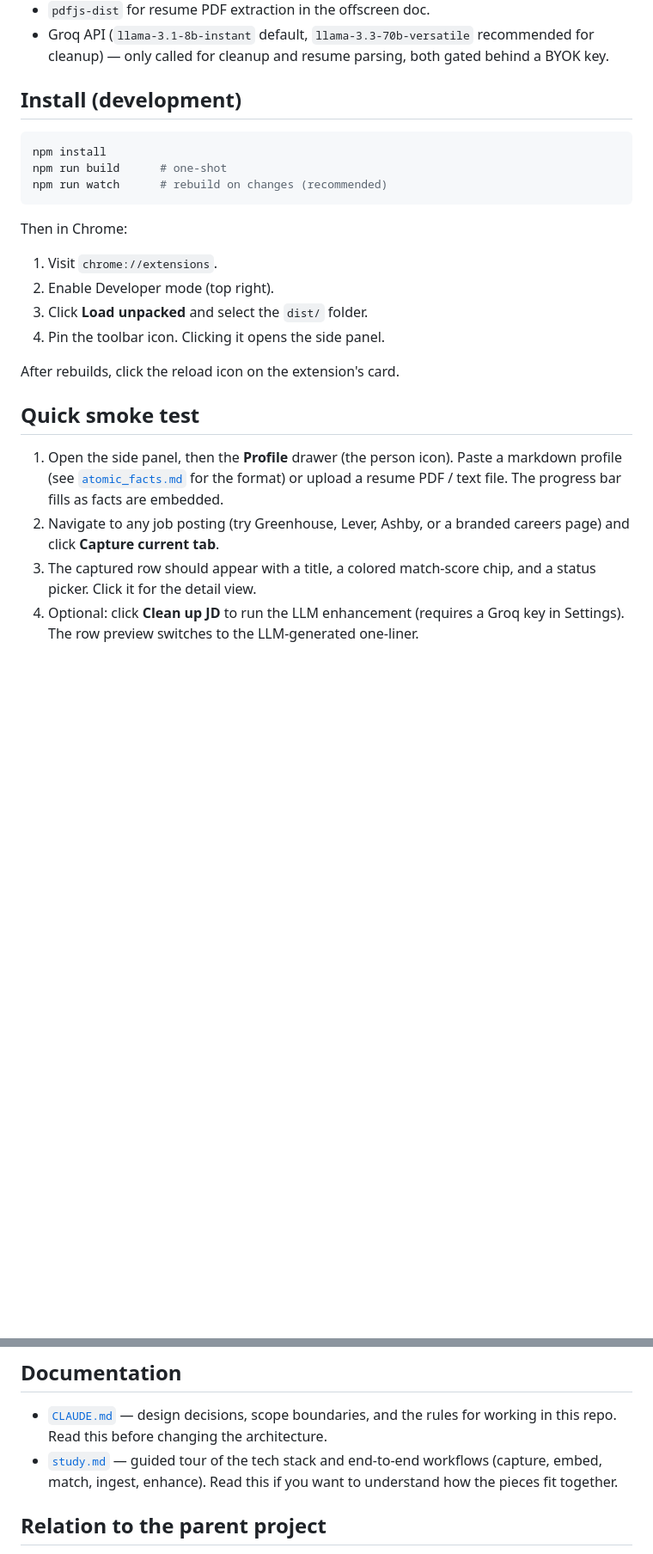
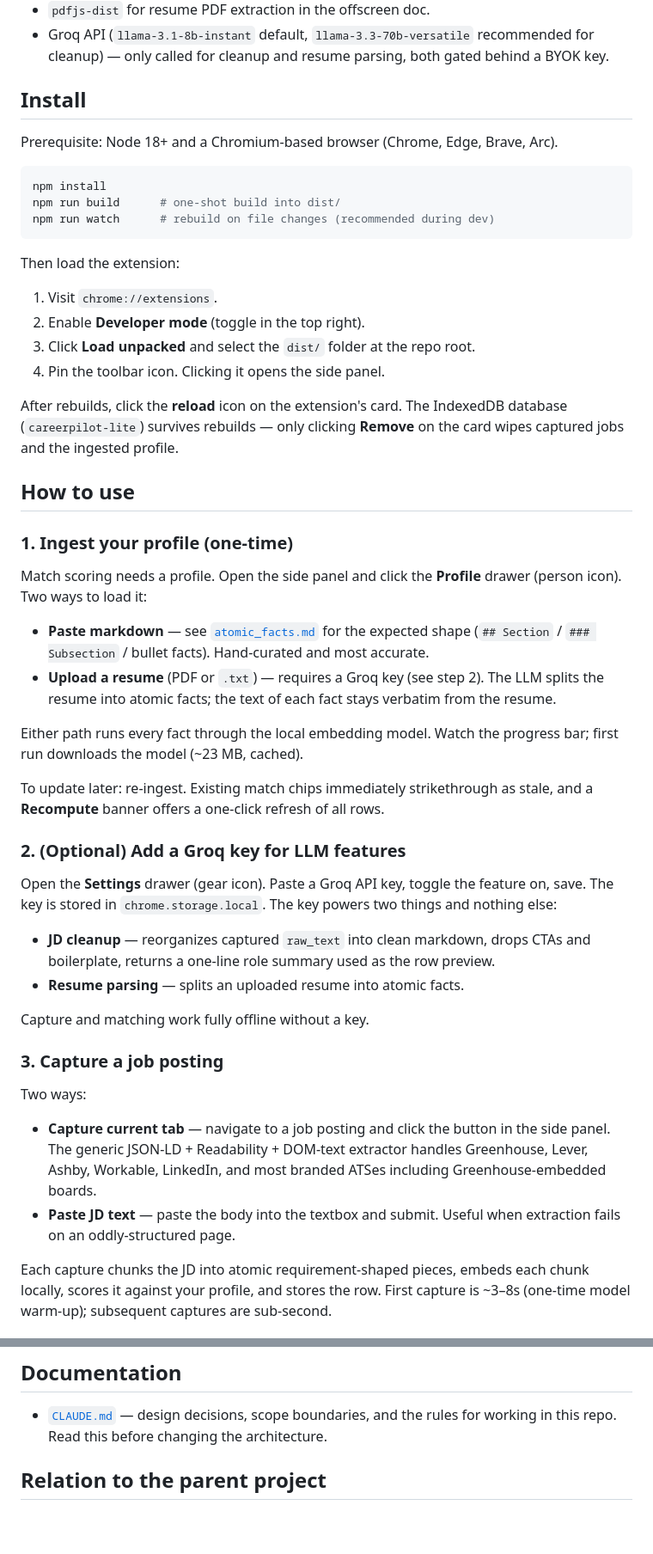
Before and after one commit to riteshbachhar/CareerCopilot_lite, a Markdown page: README.md, 2 parts joined by grey strips. Shown at 86% size. Rendered like a GitHub page; blank space fills up the shorter version.

Commit message:
Expand README install + how-to-use sections
Co-Authored-By: Claude Opus 4.7 (1M context) <noreply@anthropic.com>

````diff
--- a/README.md
+++ b/README.md
@@ -20,26 +20,53 @@ Capture a job posting from any tab, embed it locally, and score it against your
 - `pdfjs-dist` for resume PDF extraction in the offscreen doc.
 - Groq API (`llama-3.1-8b-instant` default, `llama-3.3-70b-versatile` recommended for cleanup) — only called for cleanup and resume parsing, both gated behind a BYOK key.
 
-## Install (development)
+## Install
+
+Prerequisite: Node 18+ and a Chromium-based browser (Chrome, Edge, Brave, Arc).
 
 ```bash
 npm install
-npm run build      # one-shot
-npm run watch      # rebuild on changes (recommended)
+npm run build      # one-shot build into dist/
+npm run watch      # rebuild on file changes (recommended during dev)
 ```
 
-Then in Chrome:
+Then load the extension:
 
 1. Visit `chrome://extensions`.
-2. Enable Developer mode (top right).
-3. Click **Load unpacked** and select the `dist/` folder.
+2. Enable **Developer mode** (toggle in the top right).
+3. Click **Load unpacked** and select the `dist/` folder at the repo root.
 4. Pin the toolbar icon. Clicking it opens the side panel.
 
-After rebuilds, click the reload icon on the extension's card.
+After rebuilds, click the **reload** icon on the extension's card. The IndexedDB database (`careerpilot-lite`) survives rebuilds — only clicking **Remove** on the card wipes captured jobs and the ingested profile.
 
-## Quick smoke test
+## How to use
 
-1. Open the side panel, then the **Profile** drawer (the person icon). Paste a markdown profile (see [`atomic_facts.md`](atomic_facts.md) for the format) or upload a resume PDF / text file. The progress bar fills as facts are embedded.
-2. Navigate to any job posting (try Greenhouse, Lever, Ashby, or a branded careers page) and click **Capture current tab**.
-3. The captured row should appear with a title, a colored match-score chip, and a status picker. Click it for the detail view.
-4. Optional: click **Clean up JD** to run the LLM enhancement (requires a Groq key in Settings). The row preview switches to the LLM-generated one-liner.
+### 1. Ingest your profile (one-time)
+
+Match scoring needs a profile. Open the side panel and click the **Profile** drawer (person icon). Two ways to load it:
+
+- **Paste markdown** — see [`atomic_facts.md`](atomic_facts.md) for the expected shape (`## Section` / `### Subsection` / bullet facts). Hand-curated and most accurate.
+- **Upload a resume** (PDF or `.txt`) — requires a Groq key (see step 2). The LLM splits the resume into atomic facts; the text of each fact stays verbatim from the resume.
+
+Either path runs every fact through the local embedding model. Watch the progress bar; first run downloads the model (~23 MB, cached).
+
+To update later: re-ingest. Existing match chips immediately strikethrough as stale, and a **Recompute** banner offers a one-click refresh of all rows.
+
+### 2. (Optional) Add a Groq key for LLM features
+
+Open the **Settings** drawer (gear icon). Paste a Groq API key, toggle the feature on, save. The key is stored in `chrome.storage.local`. The key powers two things and nothing else:
+
+- **JD cleanup** — reorganizes captured `raw_text` into clean markdown, drops CTAs and boilerplate, returns a one-line role summary used as the row preview.
+- **Resume parsing** — splits an uploaded resume into atomic facts.
+
+Capture and matching work fully offline without a key.
+
+### 3. Capture a job posting
+
+Two ways:
+
+- **Capture current tab** — navigate to a job posting and click the button in the side panel. The generic JSON-LD + Readability + DOM-text extractor handles Greenhouse, Lever, Ashby, Workable, LinkedIn, and most branded ATSes including Greenhouse-embedded boards.
+- **Paste JD text** — paste the body into the textbox and submit. Useful when extraction fails on an oddly-structured page.
+
+Each capture chunks the JD into atomic requirement-shaped pieces, embeds each chunk locally, scores it against your profile, and stores the row. First capture is ~3–8s (one-time model warm-up); subsequent captures are sub-second.
+
@@ -75,7 +128,6 @@ tests/                 Node test runner — pure-function tests
 ## Documentation
 
 - [`CLAUDE.md`](CLAUDE.md) — design decisions, scope boundaries, and the rules for working in this repo. Read this before changing the architecture.
-- [`study.md`](study.md) — guided tour of the tech stack and end-to-end workflows (capture, embed, match, ingest, enhance). Read this if you want to understand how the pieces fit together.
 
 ## Relation to the parent project
 
````
Also changed, not shown: other parts of README.md (+26 -0 lines).
